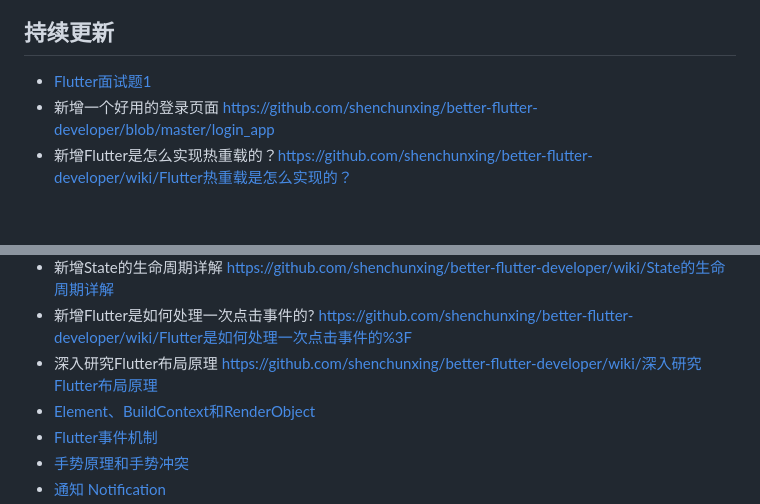
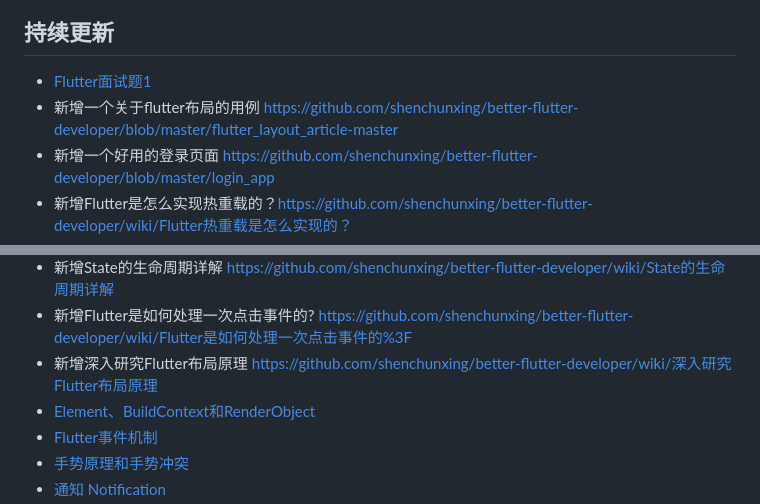
Before and after one commit to shenchunxing/better-flutter-developer, a Markdown page: README.md, 2 parts joined by grey strips. Drawn GitHub-style; blank space fills up the shorter version.

```diff
--- a/README.md
+++ b/README.md
@@ -1,5 +1,6 @@
 ## 持续更新
  -  [Flutter面试题1](https://github.com/shenchunxing/better-flutter-developer/blob/master/Flutter面试题1.md)
+ -  新增一个关于flutter布局的用例 https://github.com/shenchunxing/better-flutter-developer/blob/master/flutter_layout_article-master
  -  新增一个好用的登录页面 https://github.com/shenchunxing/better-flutter-developer/blob/master/login_app
  -  新增Flutter是怎么实现热重载的？https://github.com/shenchunxing/better-flutter-developer/wiki/Flutter热重载是怎么实现的？
  -  新增理解Widget、Element、RenderObject  https://github.com/shenchunxing/better-flutter-developer/wiki/理解Widget、Element、RenderObject
@@ -12,7 +13,7 @@
  -  如何正确使用setState()? https://github.com/shenchunxing/better-flutter-developer/wiki/如何正确使用setState()%3F
  -  新增State的生命周期详解 https://github.com/shenchunxing/better-flutter-developer/wiki/State的生命周期详解
  -  新增Flutter是如何处理一次点击事件的? https://github.com/shenchunxing/better-flutter-developer/wiki/Flutter是如何处理一次点击事件的%3F
- -  深入研究Flutter布局原理 https://github.com/shenchunxing/better-flutter-developer/wiki/深入研究Flutter布局原理
+ -  新增深入研究Flutter布局原理 https://github.com/shenchunxing/better-flutter-developer/wiki/深入研究Flutter布局原理
  - [Element、BuildContext和RenderObject](https://book.flutterchina.club/chapter14/element_buildcontext.html)
  - [Flutter事件机制](https://book.flutterchina.club/chapter8/hittest.html#_8-3-1-flutter-事件处理流程)
  - [手势原理和手势冲突](https://book.flutterchina.club/chapter8/gesture_conflict.html#_8-4-1-手势识别原理)
```
